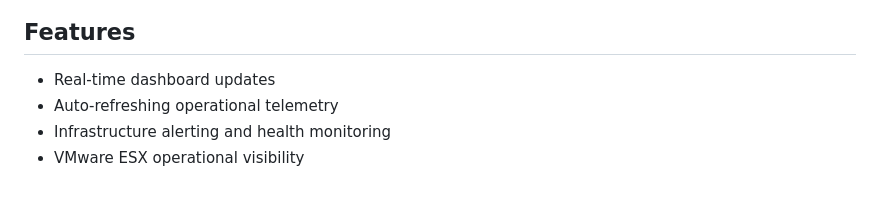
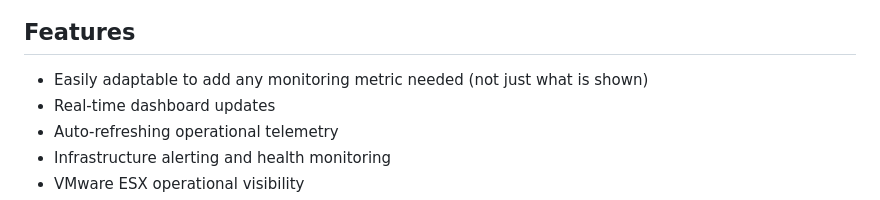
Before and after one commit to bzymet/enterprise-monitoring-dashboard, a Markdown page: README.md, the part around the change. GitHub-like rendering.

```diff
--- a/README.md
+++ b/README.md
@@ -23,7 +23,7 @@ Enterprise infrastructure monitoring platform integrating VMware ESX telemetry,
 ![Dashboard](Dashboard.png)
 
 ## Features
-
+- Easily adaptable to add any monitoring metric needed (not just what is shown)
 - Real-time dashboard updates
 - Auto-refreshing operational telemetry
 - Infrastructure alerting and health monitoring
```
